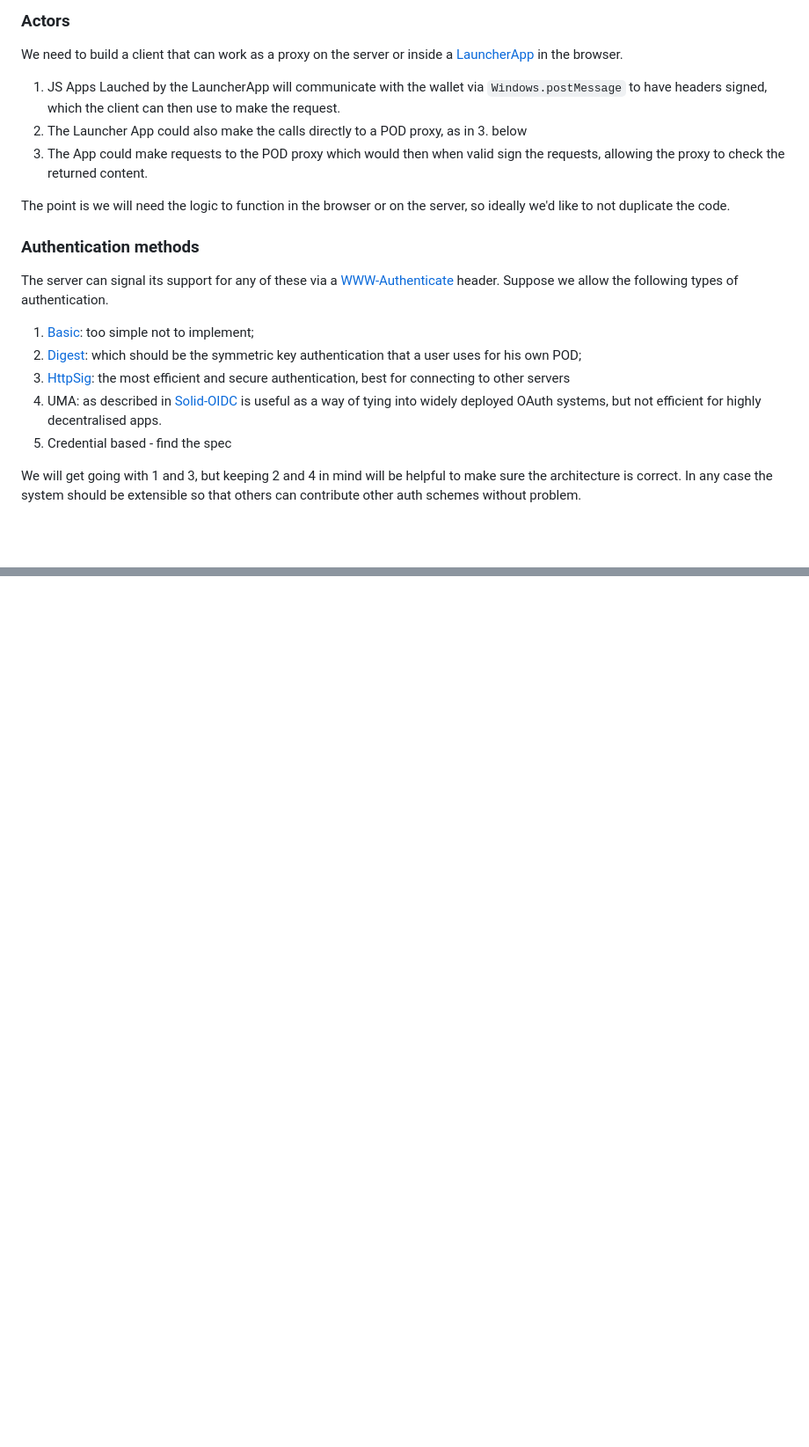
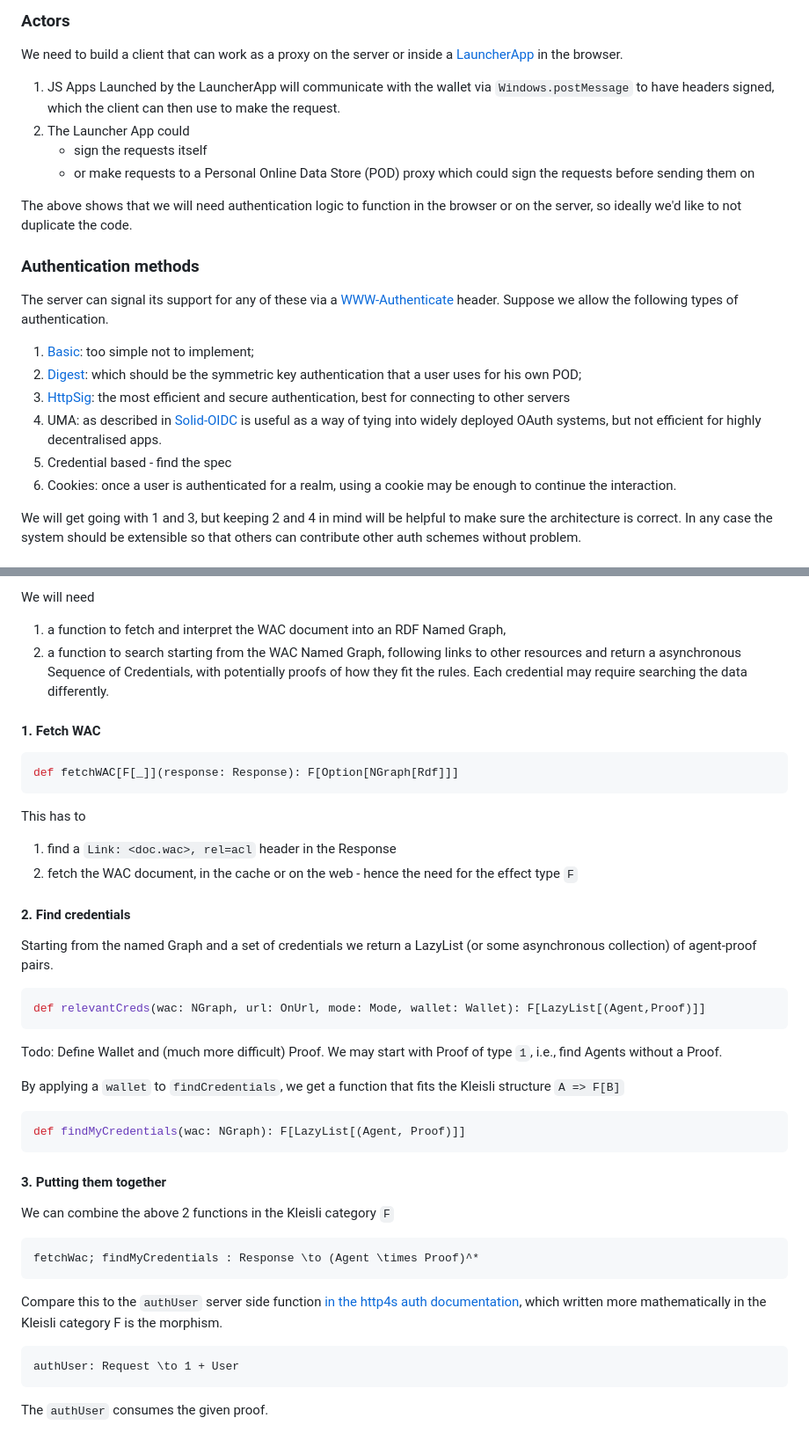
Before and after one commit to bblfish/SolidCtrlApp, a Markdown page: Architecture.md, 2 parts joined by grey strips. Shown at 88% size. Rendered like a GitHub page; blank space fills up the shorter version.

````diff
--- a/Architecture.md
+++ b/Architecture.md
@@ -3,11 +3,12 @@
 ### Actors
 
 We need to build a client that can work as a proxy on the server or inside a [LauncherApp](https://github.com/bblfish/LauncherApp) in the browser.
-1. JS Apps Lauched by the LauncherApp will communicate with the wallet via `Windows.postMessage` to have headers signed, which the client can then use to make the request.
-2. The Launcher App could also make the calls directly to a POD proxy, as in 3. below
-3. The App could make requests to the POD proxy which would then when valid sign the requests, allowing the proxy to check the returned content.
+1. JS Apps Launched by the LauncherApp will communicate with the wallet via `Windows.postMessage` to have headers signed, which the client can then use to make the request.
+2. The Launcher App could
+   - sign the requests itself
+   - or make requests to a Personal Online Data Store (POD) proxy which could sign the requests before sending them on
 
-The point is we will need the logic to function in the browser or on the server, so ideally we'd like to not duplicate the code.
+The above shows that we will need authentication logic to function in the browser or on the server, so ideally we'd like to not duplicate the code.
 
 ### Authentication methods
 
@@ -17,6 +18,7 @@ The server can signal its support for any of these via a [WWW-Authenticate](http
 3. [HttpSig](https://github.com/bblfish/authentication-panel/blob/main/proposals/HttpSignature.md): the most efficient and secure authentication, best for connecting to other servers
 4. UMA: as described in [Solid-OIDC](https://solidproject.org/TR/oidc-primer) is useful as a way of tying into widely deployed OAuth systems, but not efficient for highly decentralised apps.
 5. Credential based - find the spec
+6. Cookies: once a user is authenticated for a realm, using a cookie may be enough to continue the interaction.
 
 We will get going with 1 and 3, but keeping 2 and 4 in mind will be helpful to make sure the architecture is correct. In any case the system should be extensible so that others can contribute other auth schemes without problem.
 
@@ -59,0 +136,43 @@ So now we can look at the components
+We will need
+1. a function to fetch and interpret the WAC document into an RDF Named Graph,
+2. a function to search starting from the WAC Named Graph, following links to other resources and return a asynchronous Sequence of Credentials, with potentially proofs of how they fit the rules. Each credential may require searching the data differently.
+
+#### 1. Fetch WAC
+
+```scala
+def fetchWAC[F[_]](response: Response): F[Option[NGraph[Rdf]]]
+```
+
+This has to
+1. find a `Link: <doc.wac>, rel=acl` header in the Response
+2. fetch the WAC document, in the cache or on the web - hence the need for the effect type `F`
+
+#### 2. Find credentials
+
+Starting from the named Graph and a set of credentials we
+return a LazyList (or some asynchronous collection) of agent-proof pairs.
+
+```scala
+def relevantCreds(wac: NGraph, url: OnUrl, mode: Mode, wallet: Wallet): F[LazyList[(Agent,Proof)]]
+```
+
+Todo: Define Wallet and (much more difficult) Proof. We may start with Proof of type `1`, i.e., find Agents without a Proof.
+
+By applying a `wallet` to `findCredentials`, we get a function
+that fits the Kleisli structure `A => F[B]`
+
+```scala
+def findMyCredentials(wac: NGraph): F[LazyList[(Agent, Proof)]]
+```
+
+#### 3. Putting them together
+
+We can combine the above 2 functions in the Kleisli category `F`
+```math
+fetchWac; findMyCredentials : Response \to (Agent \times Proof)^*
+```
+Compare this to the `authUser` server side function [in the http4s auth documentation](https://http4s.org/v1/docs/auth.html), which written more mathematically in the Kleisli category F is the morphism.
+```math
+authUser: Request \to 1 + User
+```
+The `authUser` consumes the given proof.
````
Also changed, not shown: other parts of Architecture.md (+76 -2 lines).
